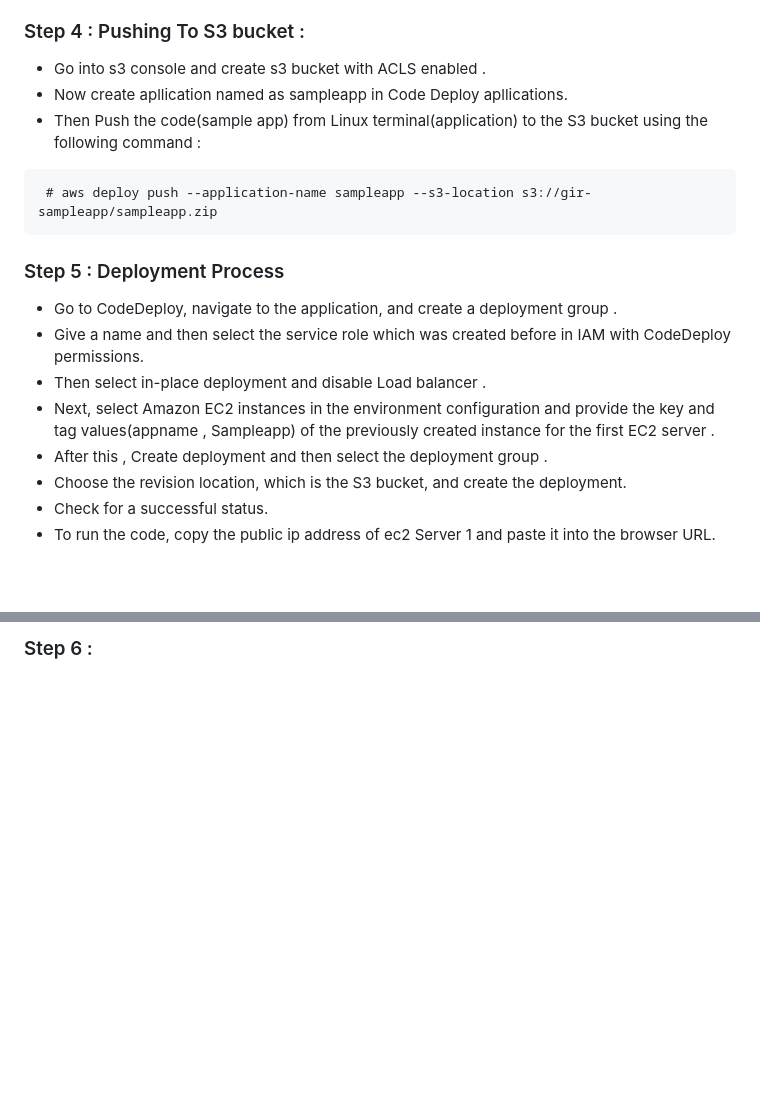
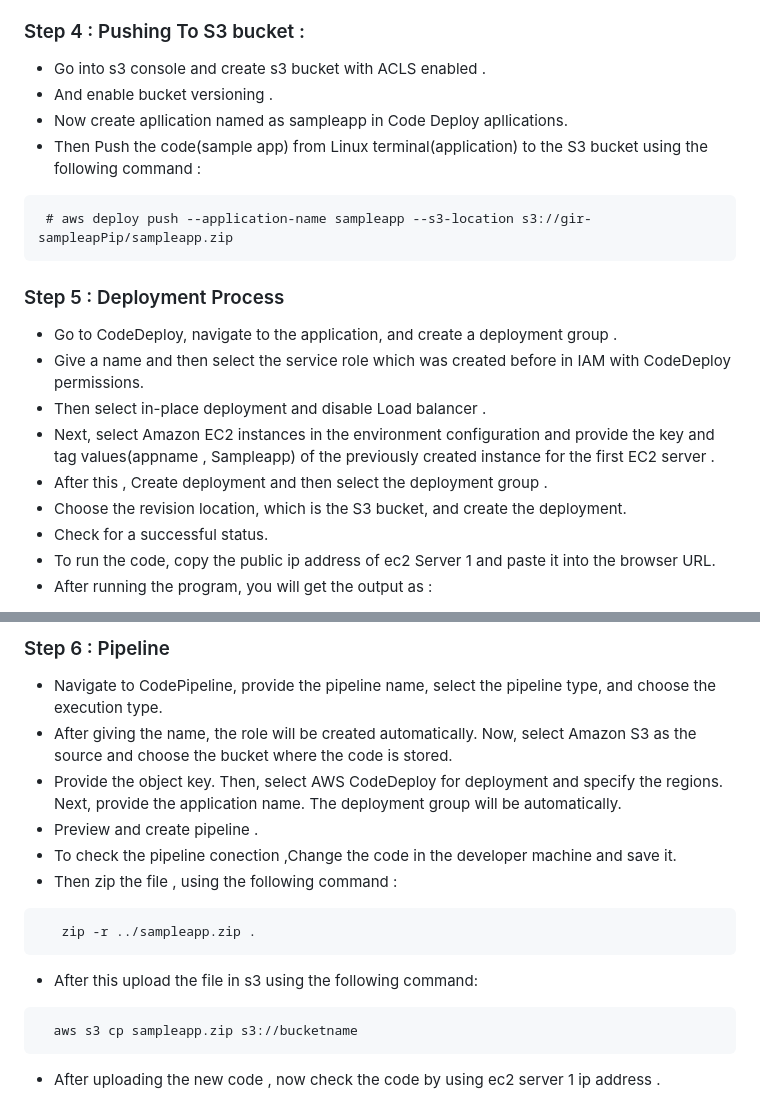
Before and after one commit to shivanisathiyamoorthy/Implementation-of-CI-CD-Pipeline-using-AWS, a Markdown page: README.md, 2 parts joined by grey strips. GitHub-like rendering; blank space fills up the shorter version.

````diff
--- a/README.md
+++ b/README.md
@@ -100,10 +100,11 @@ systemctl disable httpd
 
 ### Step 4 : Pushing To S3 bucket :
 - Go into s3 console and create s3 bucket with ACLS enabled .
+- And enable bucket versioning .
 - Now create apllication named as sampleapp in Code Deploy apllications.
 - Then Push the code(sample app) from Linux terminal(application) to the S3 bucket using the following command :
 ```
- # aws deploy push --application-name sampleapp --s3-location s3://gir-sampleapp/sampleapp.zip
+ # aws deploy push --application-name sampleapp --s3-location s3://gir-sampleapPip/sampleapp.zip
 ```
 ### Step 5 : Deployment Process
 - Go to CodeDeploy, navigate to the application, and create a deployment group .
@@ -114,4 +115,5 @@ systemctl disable httpd
 - Choose the revision location, which is the S3 bucket, and create the deployment.
 - Check for a successful status.
 - To run the code, copy the public ip address of ec2 Server 1 and paste it into the browser URL.
+- After running the program, you will get the output as :
 
@@ -118,2 +121,16 @@ systemctl disable httpd
 
-### Step 6 :
+### Step 6 :  Pipeline
+- Navigate to CodePipeline, provide the pipeline name, select the pipeline type, and choose the execution type.
+- After giving the name, the role will be created automatically. Now, select Amazon S3 as the source and choose the bucket where the code is stored.
+- Provide the object key. Then, select AWS CodeDeploy for deployment and specify the regions. Next, provide the application name. The deployment group will be automatically.
+- Preview and create pipeline .
+- To check the pipeline conection ,Change the code in the developer machine and save it.
+- Then zip the file , using the following command :
+```
+   zip -r ../sampleapp.zip .
+```
+- After this upload the file in s3 using the following command:
+```
+  aws s3 cp sampleapp.zip s3://bucketname
+```
+- After uploading the new code , now check the code by using ec2 server 1 ip address .
````
Also changed, not shown: other parts of README.md (+1 -0 lines).
